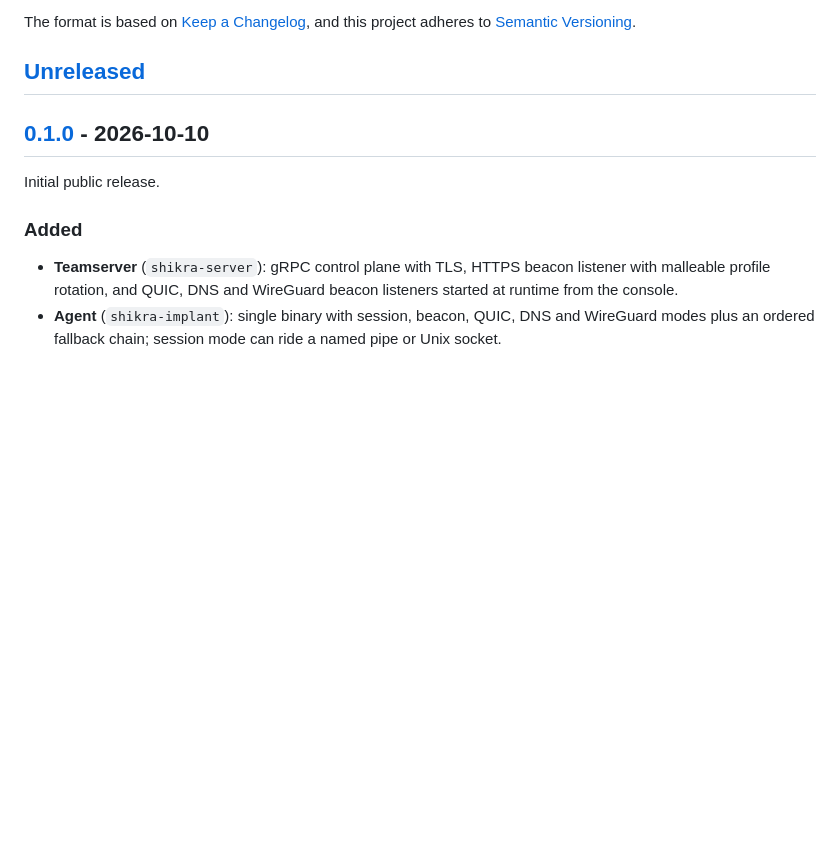
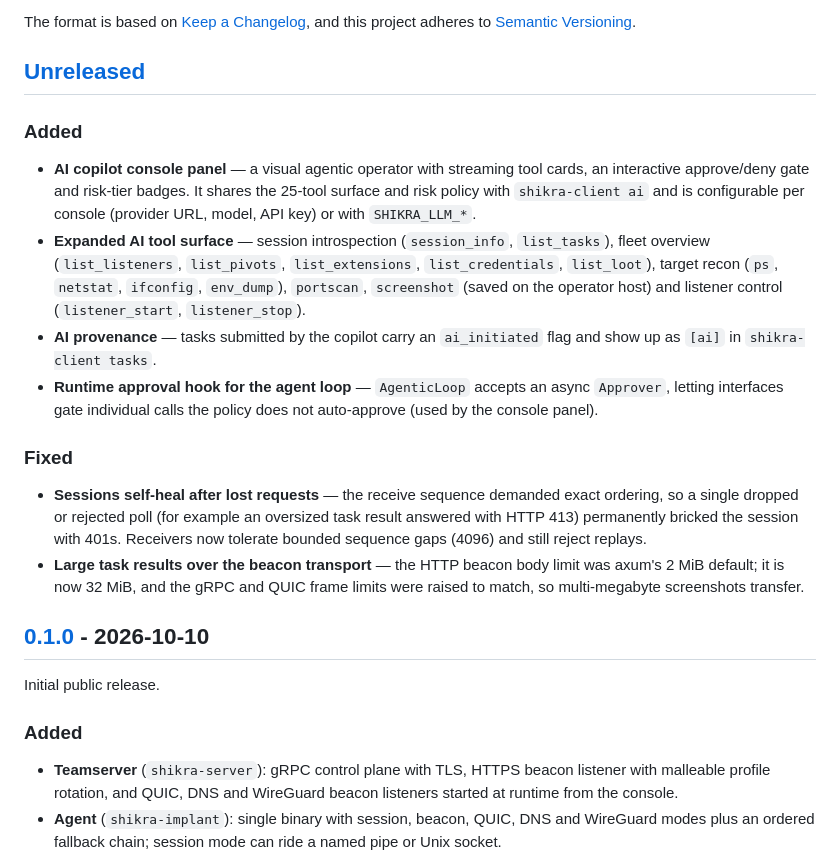
Before and after one commit to A1bu5/shikra, a Markdown page: CHANGELOG.md, the part around the change. Rendered like a GitHub page; blank space fills up the shorter version.

```diff
--- a/CHANGELOG.md
+++ b/CHANGELOG.md
@@ -6,6 +6,34 @@ The format is based on [Keep a Changelog](https://keepachangelog.com/en/1.1.0/),
 and this project adheres to [Semantic Versioning](https://semver.org/spec/v2.0.0.html).
 
 ## [Unreleased]
+
+### Added
+
+- **AI copilot console panel** — a visual agentic operator with streaming tool
+  cards, an interactive approve/deny gate and risk-tier badges. It shares the
+  25-tool surface and risk policy with `shikra-client ai` and is configurable
+  per console (provider URL, model, API key) or with `SHIKRA_LLM_*`.
+- **Expanded AI tool surface** — session introspection (`session_info`,
+  `list_tasks`), fleet overview (`list_listeners`, `list_pivots`,
+  `list_extensions`, `list_credentials`, `list_loot`), target recon (`ps`,
+  `netstat`, `ifconfig`, `env_dump`), `portscan`, `screenshot` (saved on the
+  operator host) and listener control (`listener_start`, `listener_stop`).
+- **AI provenance** — tasks submitted by the copilot carry an `ai_initiated`
+  flag and show up as `[ai]` in `shikra-client tasks`.
+- **Runtime approval hook for the agent loop** — `AgenticLoop` accepts an
+  async `Approver`, letting interfaces gate individual calls the policy does
+  not auto-approve (used by the console panel).
+
+### Fixed
+
+- **Sessions self-heal after lost requests** — the receive sequence demanded
+  exact ordering, so a single dropped or rejected poll (for example an
+  oversized task result answered with HTTP 413) permanently bricked the
+  session with 401s. Receivers now tolerate bounded sequence gaps (4096) and
+  still reject replays.
+- **Large task results over the beacon transport** — the HTTP beacon body
+  limit was axum's 2 MiB default; it is now 32 MiB, and the gRPC and QUIC
+  frame limits were raised to match, so multi-megabyte screenshots transfer.
 
 ## [0.1.0] - 2026-10-10
 
```
Also changed, not shown: README.md (+39 -1 lines), docs/assets/console-copilot.png (added), docs/assets/console-login.png, docs/assets/console-sessions.png, docs/assets/console-terminal.png.
